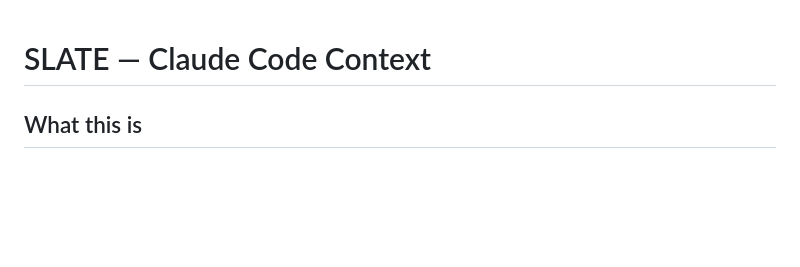
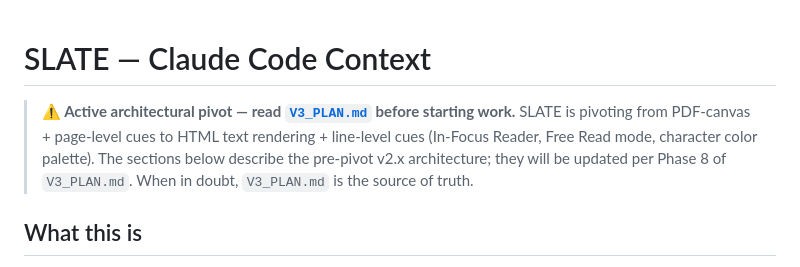
Before and after one commit to rockbehl/slate, a Markdown page: CLAUDE.md, the part around the change. Rendered like a GitHub page; blank space fills up the shorter version.

```diff
--- a/CLAUDE.md
+++ b/CLAUDE.md
@@ -1,4 +1,7 @@
 # SLATE — Claude Code Context
+
+> **⚠️ Active architectural pivot — read [`V3_PLAN.md`](./V3_PLAN.md) before starting work.**
+> SLATE is pivoting from PDF-canvas + page-level cues to HTML text rendering + line-level cues (In-Focus Reader, Free Read mode, character color palette). The sections below describe the pre-pivot v2.x architecture; they will be updated per Phase 8 of `V3_PLAN.md`. When in doubt, `V3_PLAN.md` is the source of truth.
 
 ## What this is
 SLATE is a web-based screenplay reader with synchronized audio playback. It is a personal creative tool — not a SaaS product. Think of it as a private screening room where you read a script while music plays underneath, synced to specific scenes.
```
Also changed, not shown: V3_PLAN.md (added, +276 -0 lines).
